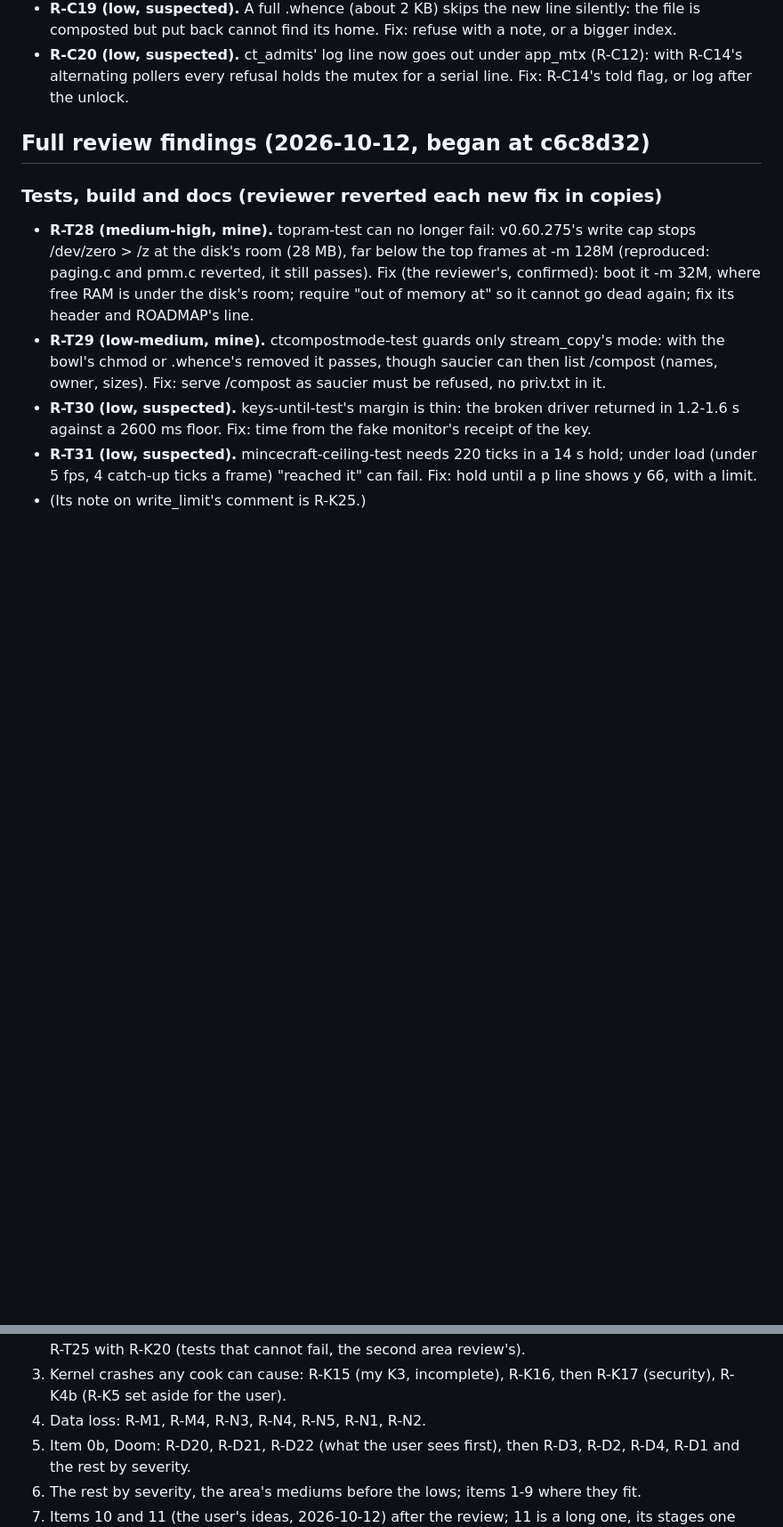
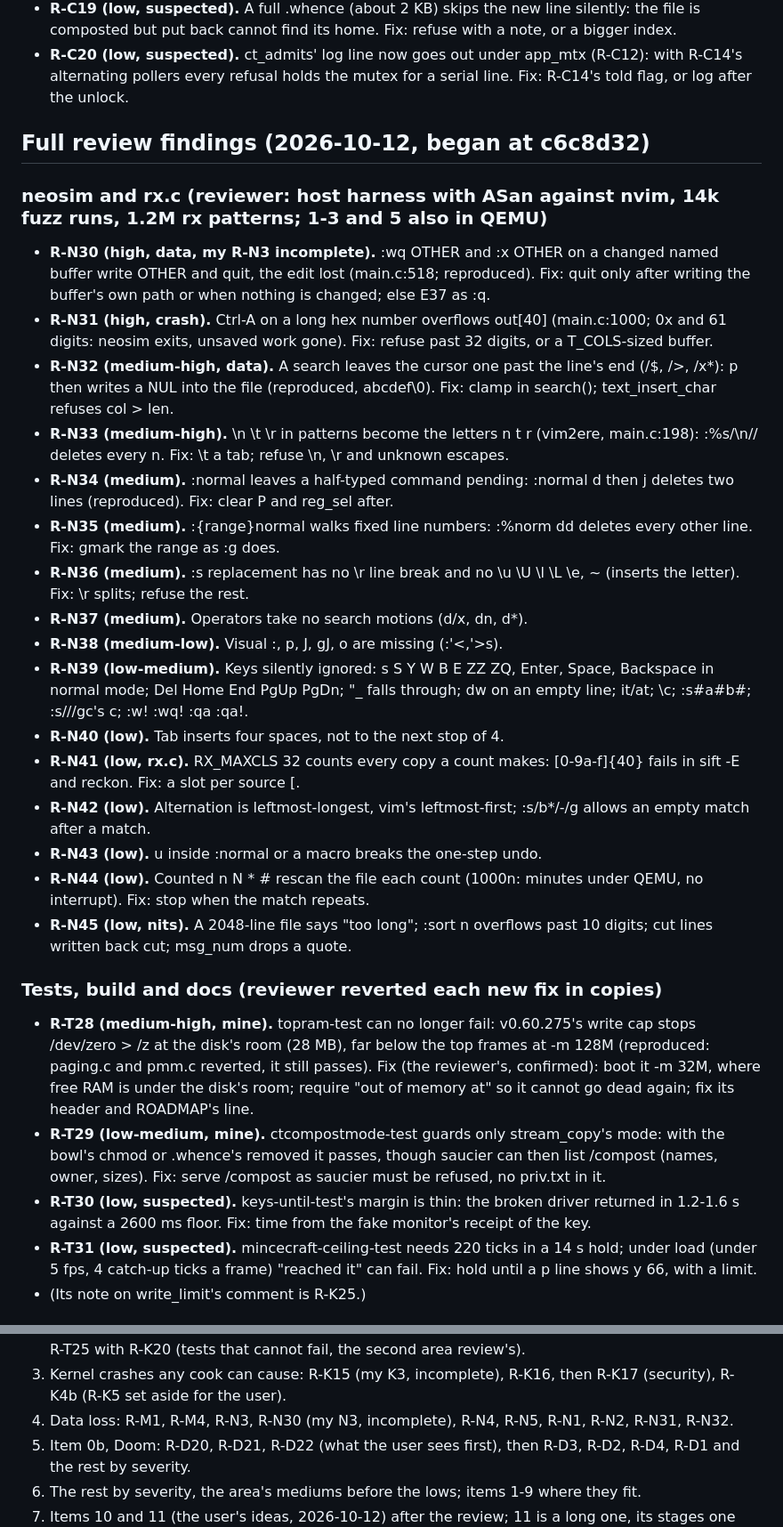
Before and after one commit to soup426/soupos-ctf, a Markdown page: docs/NIGHT-QUEUE.md, 2 parts joined by grey strips. Shown at 89% size. Rendered like a GitHub page; blank space fills up the shorter version.

Commit message:
Night queue 67: the second full review's neosim findings (:wq OTHER loses the edit)
Co-Authored-By: Claude Opus 5.5 <noreply@anthropic.com>
Claude-Session: https://claude.ai/code/session_01DrvTJHHDssQPpxyHQANY1J

```diff
--- a/docs/NIGHT-QUEUE.md
+++ b/docs/NIGHT-QUEUE.md
@@ -746,6 +746,44 @@ Mincecraft; neosim and rx.c; Doom; tests, build and docs.)
 
 ## Full review findings (2026-10-12, began at c6c8d32)
 
+### neosim and rx.c (reviewer: host harness with ASan against nvim, 14k fuzz runs, 1.2M rx patterns; 1-3 and 5 also in QEMU)
+
+- **R-N30 (high, data, my R-N3 incomplete).** :wq OTHER and :x OTHER on a
+  changed named buffer write OTHER and quit, the edit lost (main.c:518;
+  reproduced). Fix: quit only after writing the buffer's own path or when
+  nothing is changed; else E37 as :q.
+- **R-N31 (high, crash).** Ctrl-A on a long hex number overflows out[40]
+  (main.c:1000; 0x and 61 digits: neosim exits, unsaved work gone). Fix:
+  refuse past 32 digits, or a T_COLS-sized buffer.
+- **R-N32 (medium-high, data).** A search leaves the cursor one past the
+  line's end (/$, /\>, /x*): p then writes a NUL into the file (reproduced,
+  abcdef\0). Fix: clamp in search(); text_insert_char refuses col > len.
+- **R-N33 (medium-high).** \n \t \r in patterns become the letters n t r
+  (vim2ere, main.c:198): :%s/\n// deletes every n. Fix: \t a tab; refuse
+  \n, \r and unknown escapes.
+- **R-N34 (medium).** :normal leaves a half-typed command pending: :normal
+  d then j deletes two lines (reproduced). Fix: clear P and reg_sel after.
+- **R-N35 (medium).** :{range}normal walks fixed line numbers: :%norm dd
+  deletes every other line. Fix: gmark the range as :g does.
+- **R-N36 (medium).** :s replacement has no \r line break and no \u \U \l
+  \L \e, ~ (inserts the letter). Fix: \r splits; refuse the rest.
+- **R-N37 (medium).** Operators take no search motions (d/x, dn, d*).
+- **R-N38 (medium-low).** Visual :, p, J, gJ, o are missing (:'<,'>s).
+- **R-N39 (low-medium).** Keys silently ignored: s S Y W B E ZZ ZQ, Enter,
+  Space, Backspace in normal mode; Del Home End PgUp PgDn; "_ falls
+  through; dw on an empty line; it/at; \c; :s#a#b#; :s///gc's c; :w! :wq!
+  :qa :qa!.
+- **R-N40 (low).** Tab inserts four spaces, not to the next stop of 4.
+- **R-N41 (low, rx.c).** RX_MAXCLS 32 counts every copy a count makes:
+  [0-9a-f]{40} fails in sift -E and reckon. Fix: a slot per source [.
+- **R-N42 (low).** Alternation is leftmost-longest, vim's leftmost-first;
+  :s/b*/-/g allows an empty match after a match.
+- **R-N43 (low).** u inside :normal or a macro breaks the one-step undo.
+- **R-N44 (low).** Counted n N * # rescan the file each count (1000n:
+  minutes under QEMU, no interrupt). Fix: stop when the match repeats.
+- **R-N45 (low, nits).** A 2048-line file says "too long"; :sort n overflows
+  past 10 digits; cut lines written back cut; msg_num drops a quote.
+
 ### Tests, build and docs (reviewer reverted each new fix in copies)
 
 - **R-T28 (medium-high, mine).** topram-test can no longer fail: v0.60.275's
@@ -926,7 +964,7 @@ Mincecraft; neosim and rx.c; Doom; tests, build and docs.)
 2c. R-T28 and R-T29 (my tests that cannot fail) right after R-K21.
 2b. R-T24 and R-T25 with R-K20 (tests that cannot fail, the second area review's).
 3. Kernel crashes any cook can cause: R-K15 (my K3, incomplete), R-K16, then R-K17 (security), R-K4b (R-K5 set aside for the user).
-4. Data loss: R-M1, R-M4, R-N3, R-N4, R-N5, R-N1, R-N2.
+4. Data loss: R-M1, R-M4, R-N3, R-N30 (my N3, incomplete), R-N4, R-N5, R-N1, R-N2, R-N31, R-N32.
 5. Item 0b, Doom: R-D20, R-D21, R-D22 (what the user sees first), then R-D3, R-D2, R-D4, R-D1 and the rest by severity.
 6. The rest by severity, the area's mediums before the lows; items 1-9
    where they fit.
```
